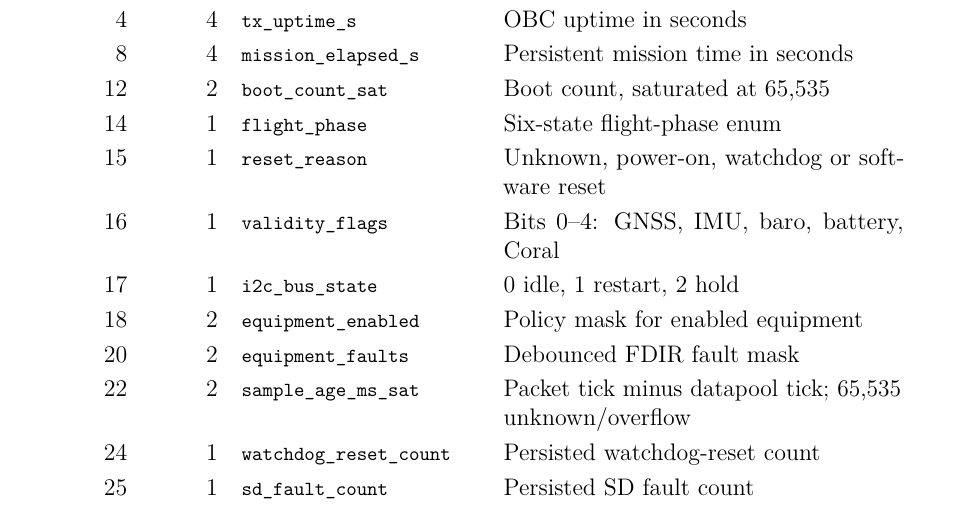
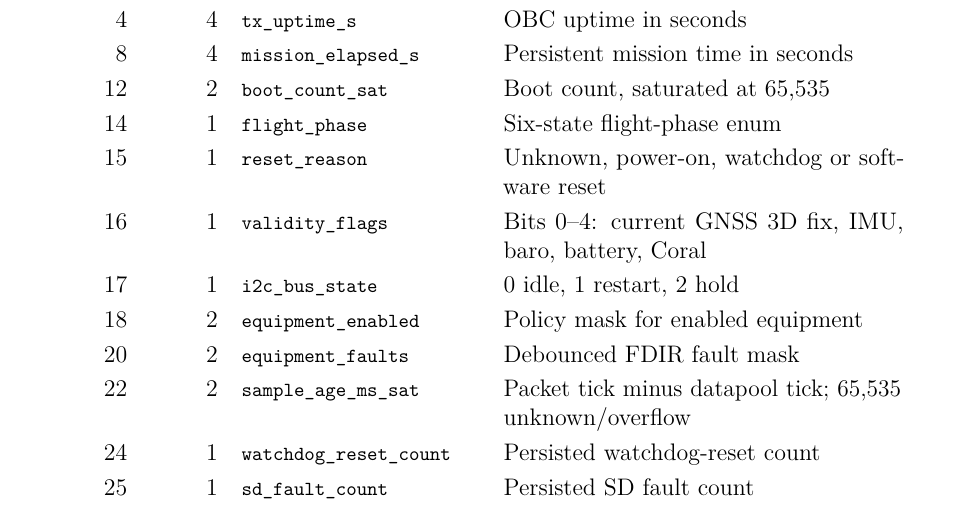
Before and after one commit to k-hesselmann/scsd-lakitu-cubesat, a LaTeX thesis (Final_Report/main.tex, which reads Final_Report/chapters/appendix_ttc_wire_protocol.tex): part of page 65 of 79, cut so that both start at the same text. Compiled offline with pdfLaTeX.

Commit message:
review: add report and asset cleanup

```diff
--- a/Final_Report/chapters/appendix_ttc_wire_protocol.tex
+++ b/Final_Report/chapters/appendix_ttc_wire_protocol.tex
@@ -25,7 +25,7 @@ byte-group summary.
 12 & 2 & \ttcfield{boot_count_sat} & Boot count, saturated at 65,535 \\
 14 & 1 & \ttcfield{flight_phase} & Six-state flight-phase enum \\
 15 & 1 & \ttcfield{reset_reason} & Unknown, power-on, watchdog or software reset \\
-16 & 1 & \ttcfield{validity_flags} & Bits 0--4: GNSS, IMU, baro, battery, Coral \\
+16 & 1 & \ttcfield{validity_flags} & Bits 0--4: current GNSS 3D fix, IMU, baro, battery, Coral \\
 17 & 1 & \ttcfield{i2c_bus_state} & 0 idle, 1 restart, 2 hold \\
 18 & 2 & \ttcfield{equipment_enabled} & Policy mask for enabled equipment \\
 20 & 2 & \ttcfield{equipment_faults} & Debounced FDIR fault mask \\
```
Also changed, not shown: 1 other file.
